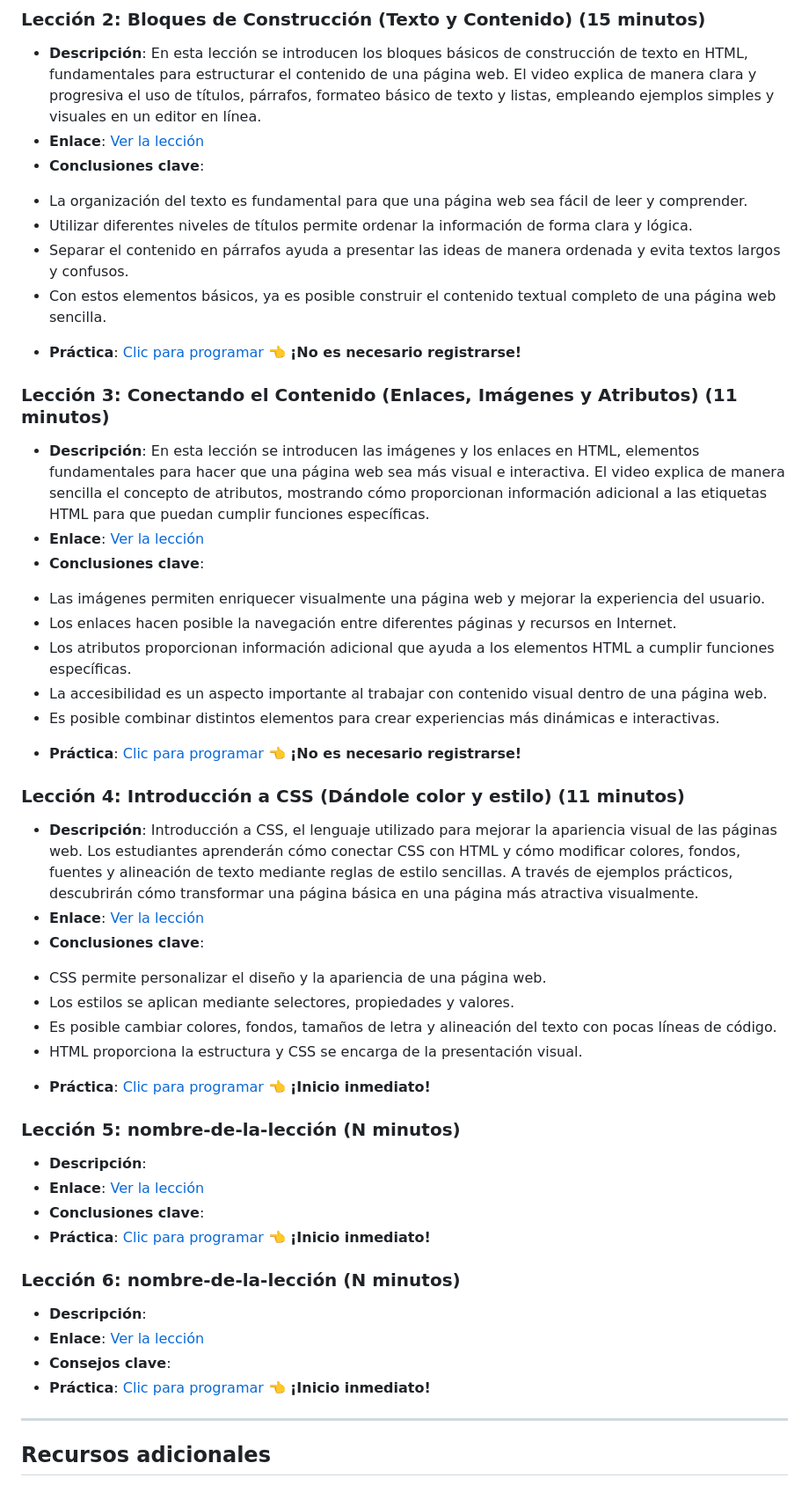
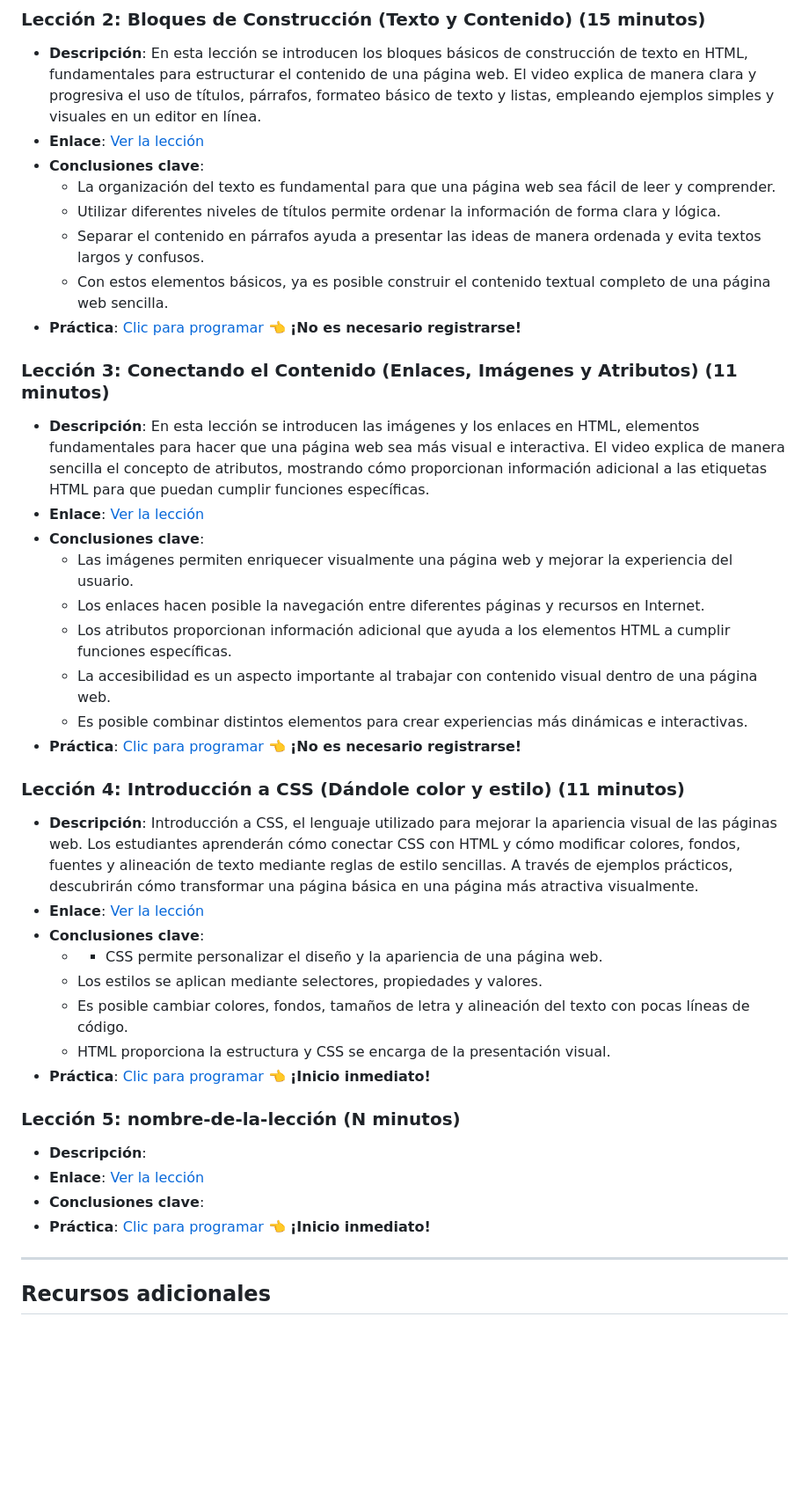
Before and after one commit to BL-Aplicaciones-Web-1ASI0730-2610-12158/webdev-course-VantagePMO, a Markdown page: README.md, the part around one of its changes. Shown at 88% size. Rendered like a GitHub page; blank space fills up the shorter version.

```diff
--- a/README.md
+++ b/README.md
@@ -27,10 +27,10 @@ En esta lección se introducen los bloques básicos de construcción de texto en
 El video explica de manera clara y progresiva el uso de títulos, párrafos, formateo básico de texto y listas, empleando ejemplos simples y visuales en un editor en línea.
 - **Enlace**: [Ver la lección](https://youtu.be/Vl4T7Q8wqg4)
 - **Conclusiones clave**:
-* La organización del texto es fundamental para que una página web sea fácil de leer y comprender.
-* Utilizar diferentes niveles de títulos permite ordenar la información de forma clara y lógica.
-* Separar el contenido en párrafos ayuda a presentar las ideas de manera ordenada y evita textos largos y confusos.
-* Con estos elementos básicos, ya es posible construir el contenido textual completo de una página web sencilla.
+  - La organización del texto es fundamental para que una página web sea fácil de leer y comprender.
+  - Utilizar diferentes niveles de títulos permite ordenar la información de forma clara y lógica.
+  - Separar el contenido en párrafos ayuda a presentar las ideas de manera ordenada y evita textos largos y confusos.
+  - Con estos elementos básicos, ya es posible construir el contenido textual completo de una página web sencilla.
 - **Práctica**: [Clic para programar](https://codepen.io/omthwqfn-the-flexboxer/pen/wBgoQaK) 👈 **¡No es necesario registrarse!**
 
 ### Lección 3: Conectando el Contenido (Enlaces, Imágenes y Atributos) (11 minutos)
@@ -39,11 +39,11 @@ En esta lección se introducen las imágenes y los enlaces en HTML, elementos fu
 El video explica de manera sencilla el concepto de atributos, mostrando cómo proporcionan información adicional a las etiquetas HTML para que puedan cumplir funciones específicas.
 - **Enlace**: [Ver la lección](https://www.youtube.com/watch?v=SwC48M9rWbc)
 - **Conclusiones clave**:
-* Las imágenes permiten enriquecer visualmente una página web y mejorar la experiencia del usuario.
-* Los enlaces hacen posible la navegación entre diferentes páginas y recursos en Internet.
-* Los atributos proporcionan información adicional que ayuda a los elementos HTML a cumplir funciones específicas.
-* La accesibilidad es un aspecto importante al trabajar con contenido visual dentro de una página web.
-* Es posible combinar distintos elementos para crear experiencias más dinámicas e interactivas.
+  - Las imágenes permiten enriquecer visualmente una página web y mejorar la experiencia del usuario.
+  - Los enlaces hacen posible la navegación entre diferentes páginas y recursos en Internet.
+  - Los atributos proporcionan información adicional que ayuda a los elementos HTML a cumplir funciones específicas.
+  - La accesibilidad es un aspecto importante al trabajar con contenido visual dentro de una página web.
+  - Es posible combinar distintos elementos para crear experiencias más dinámicas e interactivas.
 - **Práctica**: [Clic para programar](https://codepen.io/Alvaro-Rocha-the-looper/pen/pvRREVq) 👈 **¡No es necesario registrarse!**
 
 ### Lección 4: Introducción a CSS (Dándole color y estilo) (11 minutos)
@@ -51,10 +51,10 @@ El video explica de manera sencilla el concepto de atributos, mostrando cómo pr
 Introducción a CSS, el lenguaje utilizado para mejorar la apariencia visual de las páginas web. Los estudiantes aprenderán cómo conectar CSS con HTML y cómo modificar colores, fondos, fuentes y alineación de texto mediante reglas de estilo sencillas. A través de ejemplos prácticos, descubrirán cómo transformar una página básica en una página más atractiva visualmente.
 - **Enlace**: [Ver la lección](https://youtu.be/mYm5U6ZxOhM?si=7bVsml2H6elV7ESY)
 - **Conclusiones clave**:
-* CSS permite personalizar el diseño y la apariencia de una página web.
-* Los estilos se aplican mediante selectores, propiedades y valores.
-* Es posible cambiar colores, fondos, tamaños de letra y alineación del texto con pocas líneas de código.
-* HTML proporciona la estructura y CSS se encarga de la presentación visual.
+  - * CSS permite personalizar el diseño y la apariencia de una página web.
+  - Los estilos se aplican mediante selectores, propiedades y valores.
+  - Es posible cambiar colores, fondos, tamaños de letra y alineación del texto con pocas líneas de código.
+  - HTML proporciona la estructura y CSS se encarga de la presentación visual.
 - **Práctica**: [Clic para programar](https://codepen.io/Cesar-Augusto-the-solid/pen/GgrNjmM) 👈 **¡Inicio inmediato!**
 
 ### Lección 5: nombre-de-la-lección (N minutos)
@@ -63,12 +63,6 @@ Introducción a CSS, el lenguaje utilizado para mejorar la apariencia visual de
 - **Conclusiones clave**:
 - **Práctica**: [Clic para programar]() 👈 **¡Inicio inmediato!**
 
-### Lección 6: nombre-de-la-lección (N minutos)
-- **Descripción**:
-- **Enlace**: [Ver la lección]()
-- **Consejos clave**:
-- **Práctica**: [Clic para programar]() 👈 **¡Inicio inmediato!**
-
 ---
 
 ## Recursos adicionales
```
Also changed, not shown: other parts of README.md (+8 -10 lines).
